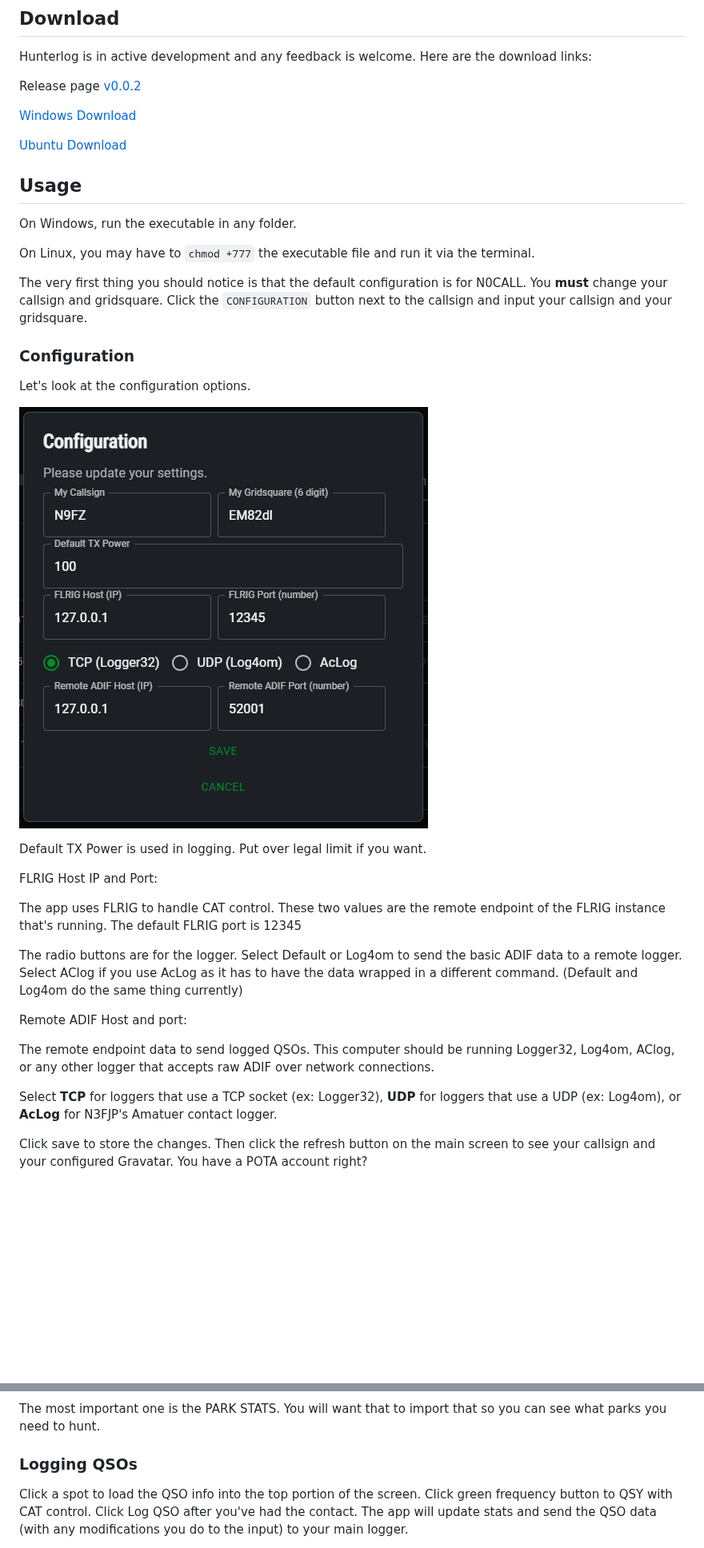
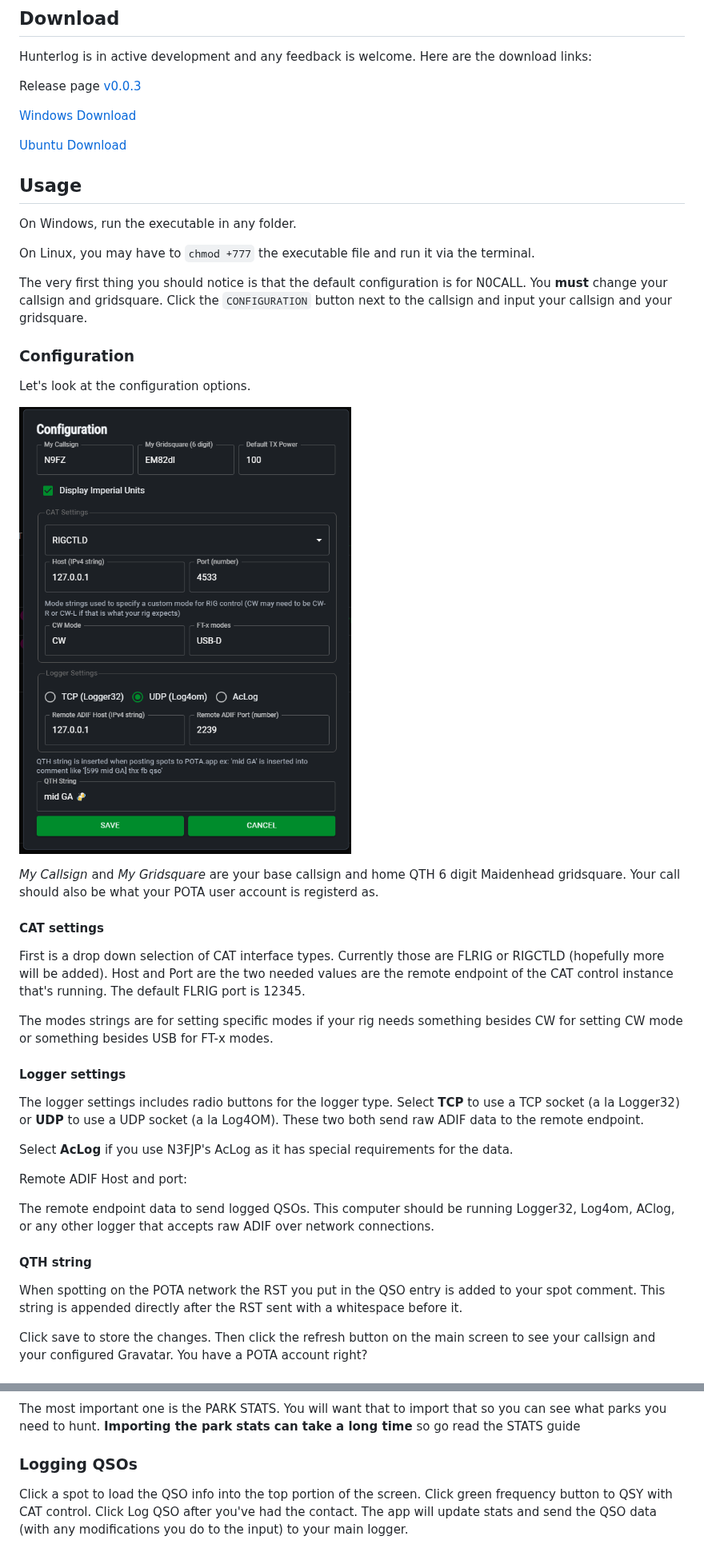
Before and after one commit to cwhelchel/hunterlog, a Markdown page: README.md, 2 parts joined by grey strips. Shown at 80% size. Drawn GitHub-style; pictures changed too: docs/img/config.png; blank space fills up the shorter version.

```diff
--- a/README.md
+++ b/README.md
@@ -17,5 +17,5 @@ FLRIG, and log them to your logger through a remote ADIF message.
 
 Hunterlog is in active development and any feedback is welcome. Here are the download links:
 
-Release page [v0.0.2](https://github.com/cwhelchel/hunterlog/releases/tag/v0.0.2)
+Release page [v0.0.3](https://github.com/cwhelchel/hunterlog/releases/tag/v0.0.3)
 
@@ -42,25 +42,29 @@ Let's look at the configuration options.
 
 ![Configuration options](docs/img/config.png)
 
-Default TX Power is used in logging. Put over legal limit if you want.
+*My Callsign* and *My Gridsquare* are your base callsign and home QTH 6 digit Maidenhead gridsquare. Your call should also be what your POTA user
+account is registerd as.
 
-FLRIG Host IP and Port:
+#### CAT settings
+First is a drop down selection of CAT interface types. Currently those
+are FLRIG or RIGCTLD (hopefully more will be added). Host and Port are the two needed values are the remote endpoint of the CAT control instance that's running. The default FLRIG port is 12345.
 
-The app uses FLRIG to handle CAT control. These two values are the remote
-endpoint of the FLRIG instance that's running. The default FLRIG port is 12345
+The modes strings are for setting specific modes if your rig needs something
+besides CW for setting CW mode or something besides USB for FT-x modes.
 
-The radio buttons are for the logger. Select Default or Log4om to send the basic
-ADIF data to a remote logger. Select AClog if you use AcLog as it has to have
-the data wrapped in a different command. (Default and Log4om do the same thing currently)
+#### Logger settings
+
+The logger settings includes radio buttons for the logger type. Select **TCP**  to use a TCP socket (a la Logger32) or **UDP** to use a UDP socket (a la Log4OM). These two both send raw ADIF data to the remote endpoint.
+
+Select **AcLog** if you use N3FJP's AcLog as it has special requirements for the data.
 
 Remote ADIF Host and port:
 
-The remote endpoint data to send logged QSOs. This computer should be running
-Logger32, Log4om, AClog, or any other logger that accepts raw ADIF over network
-connections.
+The remote endpoint data to send logged QSOs. This computer should be running Logger32, Log4om, AClog, or any other logger that accepts raw ADIF over network connections.
 
-Select **TCP** for loggers that use a TCP socket (ex: Logger32), **UDP** for loggers that
-use a UDP (ex: Log4om), or **AcLog** for N3FJP's Amatuer contact logger.
+#### QTH string
+
+When spotting on the POTA network the RST you put in the QSO entry is added to your spot comment. This string is appended directly after the RST sent with a whitespace before it.
 
 Click save to store the changes. Then click the refresh button on the main
 screen to see your callsign and your configured Gravatar. You have a POTA
@@ -84,6 +88,7 @@ update your stats using the `STATS` menu. There are three options here:
 
 The most important one is the PARK STATS. You will want that to import that so
 you can see what parks you need to hunt.
+**Importing the park stats can take a long time** so go read the STATS guide
 
 ### Logging QSOs
 
```
Also changed, not shown: other parts of README.md (+2 -2 lines), docs/STATS.md (+20 -13 lines), docs/USER_GUIDE.md (+14 -10 lines).
